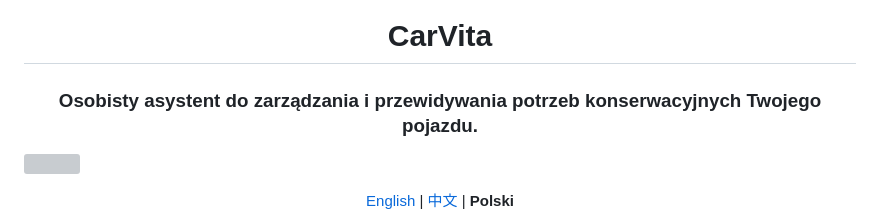
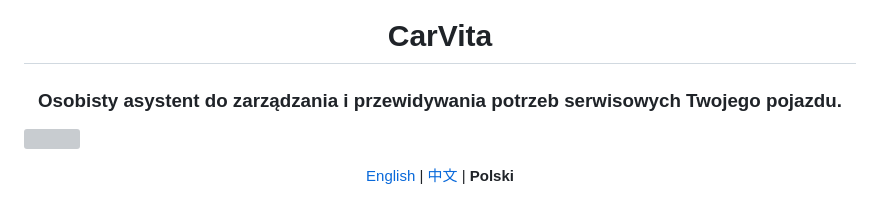
Before and after one commit to JeziL/carvita, a Markdown page: .design/i18n/README.pl.md, the part around the change. GitHub-like rendering; grey boxes are pictures that could not be loaded.

```diff
--- a/.design/i18n/README.pl.md
+++ b/.design/i18n/README.pl.md
@@ -16,7 +16,7 @@
 </p>
 
 <h1 align="center">CarVita</h1>
-<h3 align="center">Osobisty asystent do zarządzania i przewidywania potrzeb konserwacyjnych Twojego pojazdu.</h3>
+<h3 align="center">Osobisty asystent do zarządzania i przewidywania potrzeb serwisowych Twojego pojazdu.</h3>
 
 ![](../assets/feature_graphic/output/en/gh-header_image.jpg)
 <p align="center">
```
